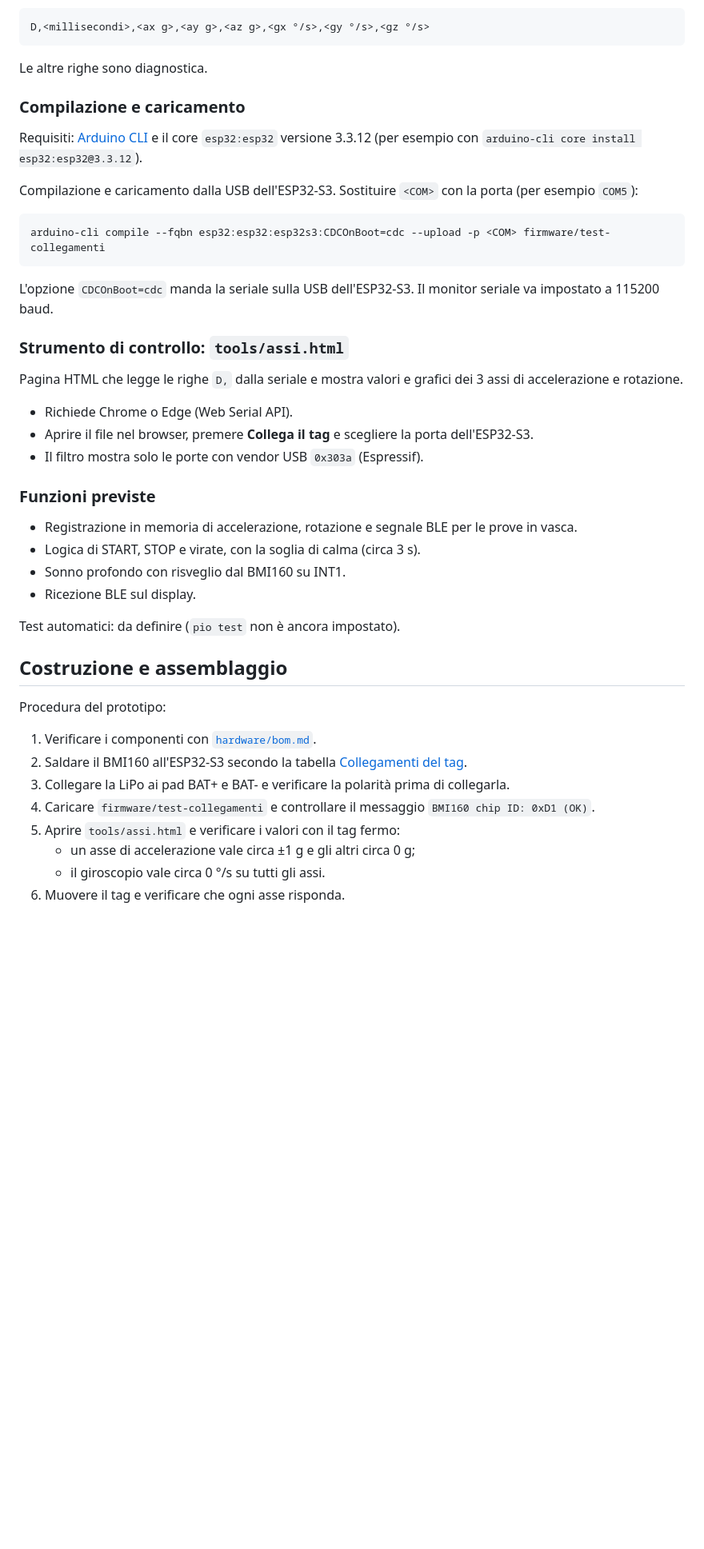
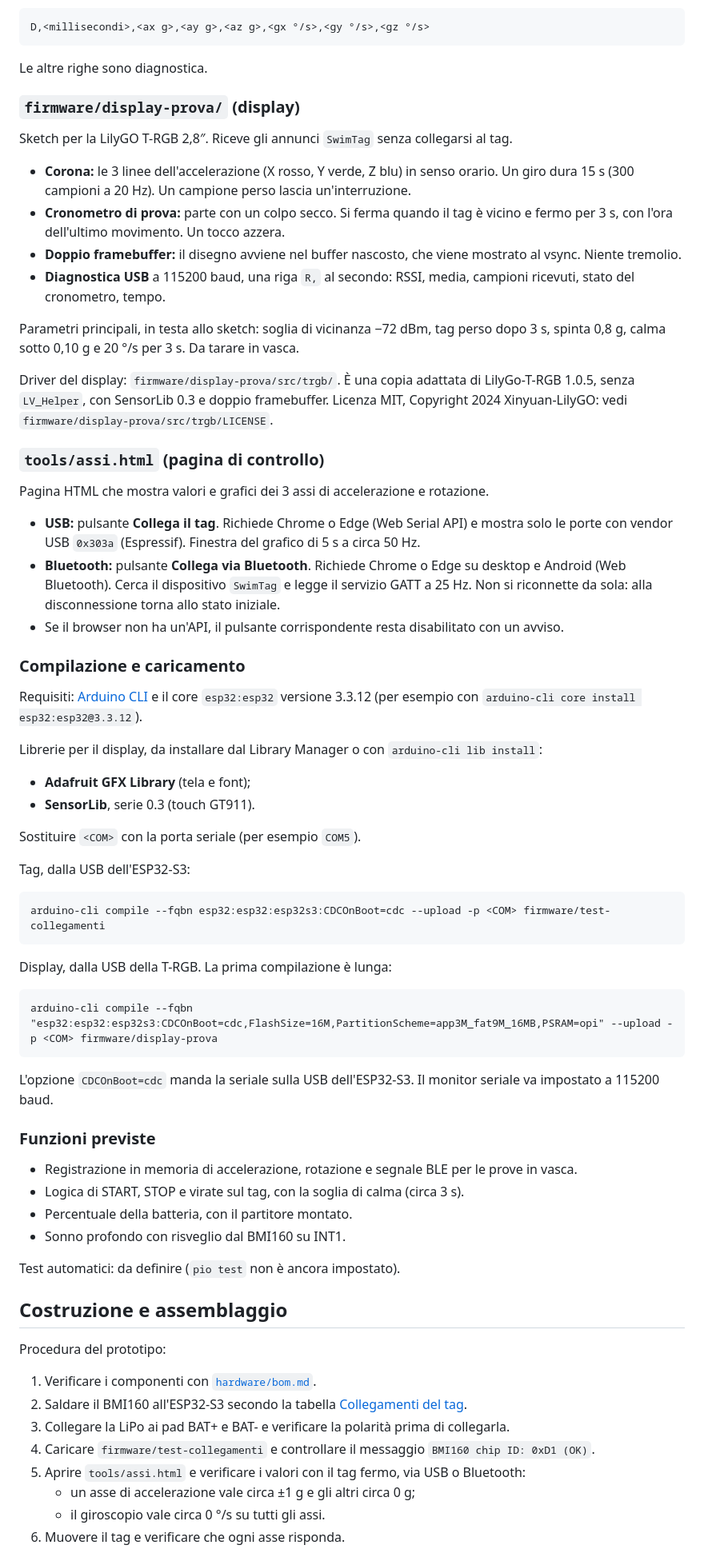
Before and after one commit to PZero/SwimTimer, a Markdown page: README.md, the part around one of its changes. Shown at 80% size. Drawn GitHub-style; blank space fills up the shorter version.

````diff
--- a/README.md
+++ b/README.md
@@ -134,26 +157,49 @@ D,<millisecondi>,<ax g>,<ay g>,<az g>,<gx °/s>,<gy °/s>,<gz °/s>
 ```
 Le altre righe sono diagnostica.
 
+### `firmware/display-prova/` (display)
+Sketch per la LilyGO T-RGB 2,8″. Riceve gli annunci `SwimTag` senza collegarsi al tag.
+- **Corona:** le 3 linee dell'accelerazione (X rosso, Y verde, Z blu) in senso orario. Un giro dura 15 s (300 campioni a 20 Hz). Un campione perso lascia un'interruzione.
+- **Cronometro di prova:** parte con un colpo secco. Si ferma quando il tag è vicino e fermo per 3 s, con l'ora dell'ultimo movimento. Un tocco azzera.
+- **Doppio framebuffer:** il disegno avviene nel buffer nascosto, che viene mostrato al vsync. Niente tremolio.
+- **Diagnostica USB** a 115200 baud, una riga `R,` al secondo: RSSI, media, campioni ricevuti, stato del cronometro, tempo.
+
+Parametri principali, in testa allo sketch: soglia di vicinanza −72 dBm, tag perso dopo 3 s, spinta 0,8 g, calma sotto 0,10 g e 20 °/s per 3 s. Da tarare in vasca.
+
+Driver del display: `firmware/display-prova/src/trgb/`. È una copia adattata di LilyGo-T-RGB 1.0.5, senza `LV_Helper`, con SensorLib 0.3 e doppio framebuffer. Licenza MIT, Copyright 2024 Xinyuan-LilyGO: vedi `firmware/display-prova/src/trgb/LICENSE`.
+
+### `tools/assi.html` (pagina di controllo)
+Pagina HTML che mostra valori e grafici dei 3 assi di accelerazione e rotazione.
+- **USB:** pulsante **Collega il tag**. Richiede Chrome o Edge (Web Serial API) e mostra solo le porte con vendor USB `0x303a` (Espressif). Finestra del grafico di 5 s a circa 50 Hz.
+- **Bluetooth:** pulsante **Collega via Bluetooth**. Richiede Chrome o Edge su desktop e Android (Web Bluetooth). Cerca il dispositivo `SwimTag` e legge il servizio GATT a 25 Hz. Non si riconnette da sola: alla disconnessione torna allo stato iniziale.
+- Se il browser non ha un'API, il pulsante corrispondente resta disabilitato con un avviso.
+
 ### Compilazione e caricamento
 Requisiti: [Arduino CLI](https://arduino.github.io/arduino-cli/) e il core `esp32:esp32` versione 3.3.12 (per esempio con `arduino-cli core install esp32:esp32@3.3.12`).
 
-Compilazione e caricamento dalla USB dell'ESP32-S3. Sostituire `<COM>` con la porta (per esempio `COM5`):
+Librerie per il display, da installare dal Library Manager o con `arduino-cli lib install`:
+- **Adafruit GFX Library** (tela e font);
+- **SensorLib**, serie 0.3 (touch GT911).
+
+Sostituire `<COM>` con la porta seriale (per esempio `COM5`).
+
+Tag, dalla USB dell'ESP32-S3:
 ```
 arduino-cli compile --fqbn esp32:esp32:esp32s3:CDCOnBoot=cdc --upload -p <COM> firmware/test-collegamenti
 ```
+
+Display, dalla USB della T-RGB. La prima compilazione è lunga:
+```
+arduino-cli compile --fqbn "esp32:esp32:esp32s3:CDCOnBoot=cdc,FlashSize=16M,PartitionScheme=app3M_fat9M_16MB,PSRAM=opi" --upload -p <COM> firmware/display-prova
+```
+
 L'opzione `CDCOnBoot=cdc` manda la seriale sulla USB dell'ESP32-S3. Il monitor seriale va impostato a 115200 baud.
-
-### Strumento di controllo: `tools/assi.html`
-Pagina HTML che legge le righe `D,` dalla seriale e mostra valori e grafici dei 3 assi di accelerazione e rotazione.
-- Richiede Chrome o Edge (Web Serial API).
-- Aprire il file nel browser, premere **Collega il tag** e scegliere la porta dell'ESP32-S3.
-- Il filtro mostra solo le porte con vendor USB `0x303a` (Espressif).
 
 ### Funzioni previste
 - Registrazione in memoria di accelerazione, rotazione e segnale BLE per le prove in vasca.
-- Logica di START, STOP e virate, con la soglia di calma (circa 3 s).
+- Logica di START, STOP e virate sul tag, con la soglia di calma (circa 3 s).
+- Percentuale della batteria, con il partitore montato.
 - Sonno profondo con risveglio dal BMI160 su INT1.
-- Ricezione BLE sul display.
 
 Test automatici: da definire (`pio test` non è ancora impostato).
 
@@ -164,7 +210,7 @@ Procedura del prototipo:
 2. Saldare il BMI160 all'ESP32-S3 secondo la tabella [Collegamenti del tag](#collegamenti-del-tag-prototipo).
 3. Collegare la LiPo ai pad BAT+ e BAT- e verificare la polarità prima di collegarla.
 4. Caricare `firmware/test-collegamenti` e controllare il messaggio `BMI160 chip ID: 0xD1 (OK)`.
-5. Aprire `tools/assi.html` e verificare i valori con il tag fermo:
+5. Aprire `tools/assi.html` e verificare i valori con il tag fermo, via USB o Bluetooth:
    - un asse di accelerazione vale circa ±1 g e gli altri circa 0 g;
    - il giroscopio vale circa 0 °/s su tutti gli assi.
 6. Muovere il tag e verificare che ogni asse risponda.
````
Also changed, not shown: other parts of README.md (+72 -41 lines).
